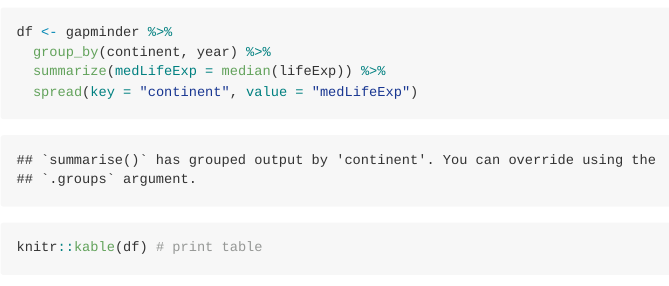
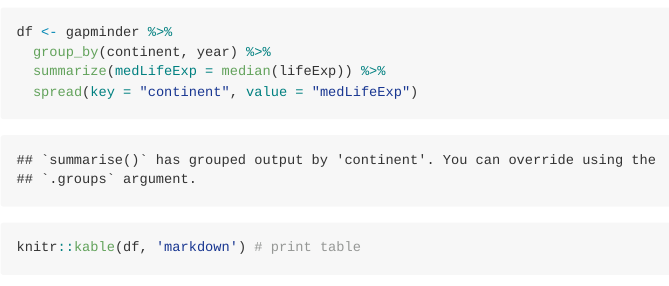
Before and after one commit to STAT545-UBC-hw-2018-19/hw04-curtis77, an R Markdown document (Gapminder-Exploration.Rmd): the page in a window 1100 px wide, from 510 px down. Rendered offline with R 4.5, knitr and Pandoc, with nearby package versions; both versions are drawn in the output format of the newer one; the gapminder table comes from the copy in Python's plotly package.

Commit message:
Partial Commit

````diff
--- a/Gapminder-Exploration.Rmd
+++ b/Gapminder-Exploration.Rmd
@@ -1,9 +1,6 @@
 ---
 title: "Gapminder-Exploration"
-output:
-  html_document:
-    keep_md: yes
-    theme: cerulean
+output: github_document
 ---
 ```{r}
 suppressPackageStartupMessages(library(tidyverse))
@@ -29,7 +26,7 @@ df <- gapminder %>%
   group_by(continent, year) %>%
   summarize(medLifeExp = median(lifeExp)) %>%
   spread(key = "continent", value = "medLifeExp")
-knitr::kable(df) # print table
+knitr::kable(df, 'markdown') # print table
 ggplot(df, aes(year, Asia)) +
     geom_line() +
     ggtitle("Asia Median Life Expectancy versus Year") +
````
Also changed, not shown: Gapminder-Exploration.html (deleted), Gapminder-Exploration.md, 1 other file.
